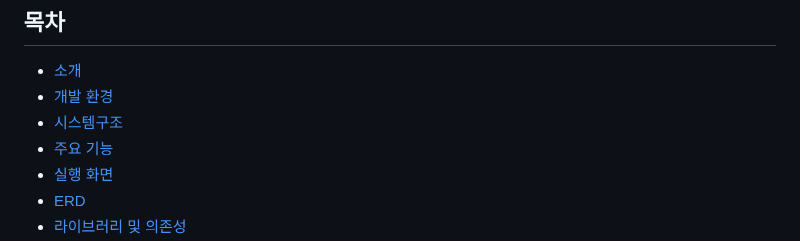
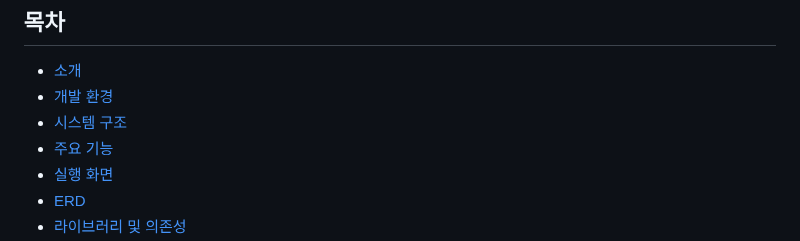
Before and after one commit to ehyunseok/BookFriends_Spring, a Markdown page: README.md, the part around the change. Rendered like a GitHub page.

```diff
--- a/README.md
+++ b/README.md
@@ -3,7 +3,7 @@
 ## 목차
 - [소개](#소개)
 - [개발 환경](#개발-환경)
-- [시스템구조](#시스템-구조조)
+- [시스템 구조](#시스템-구조)
 - [주요 기능](#주요-기능)
 - [실행 화면](#실행-화면)
 - [ERD](#ERD)
```
